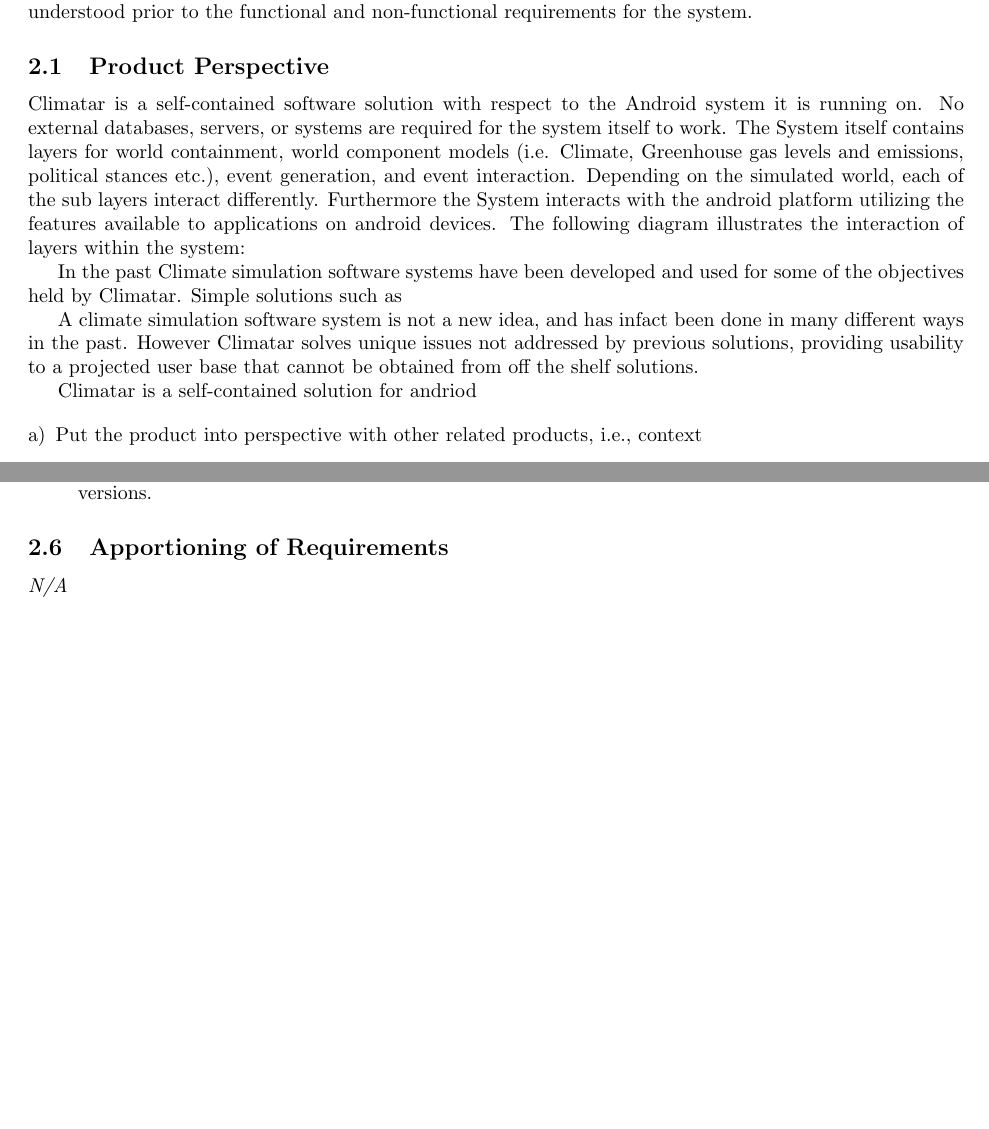
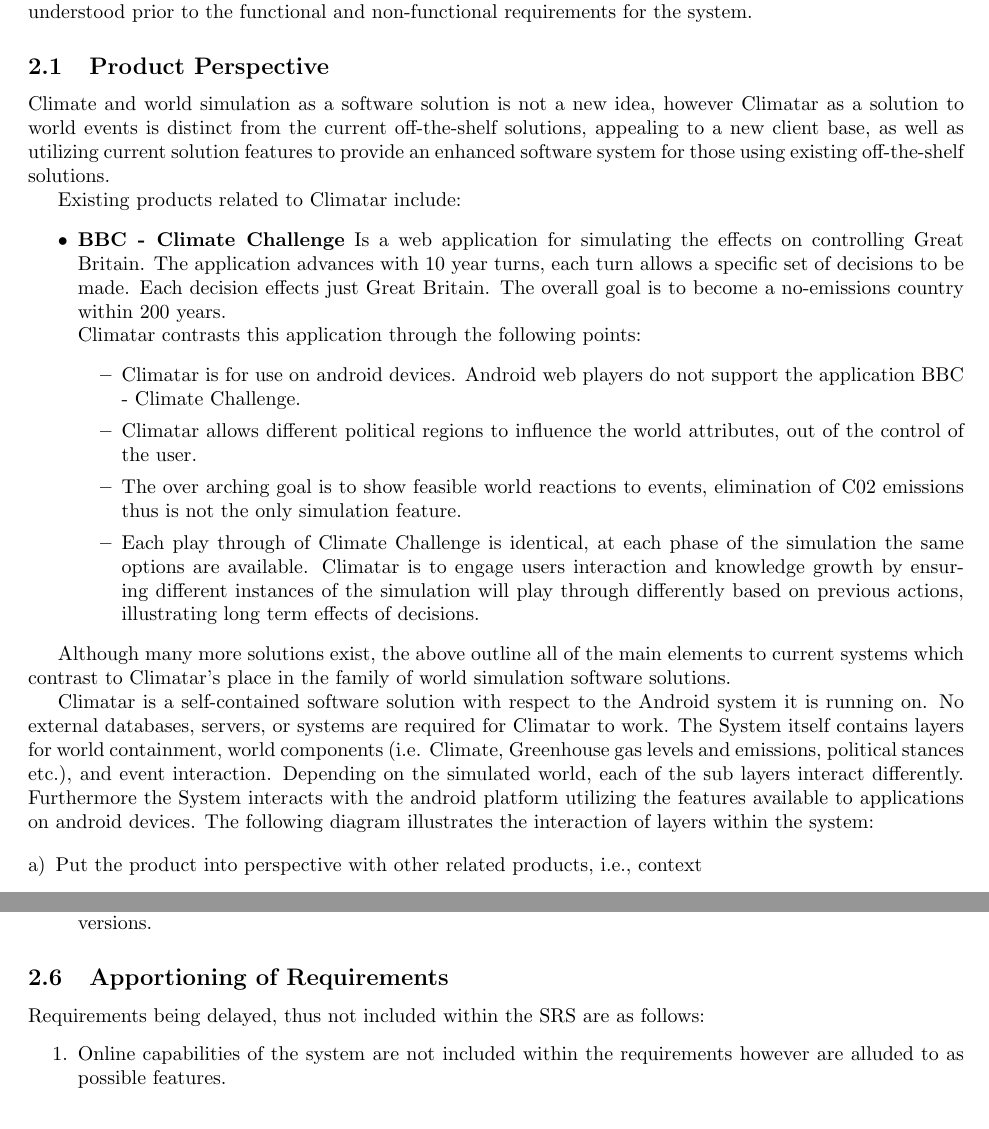
Before and after one commit to mcgeer/Climatar, a LaTeX document (Deliverable 1/SRS.tex): two parts of pages 2 and 3 of 10 before the commit and two parts of pages 2 and 4 of 10 after it, joined at a grey line, cut so that both start at the same text, the shorter picture padded with empty space. Compiled offline with pdfLaTeX.

Commit message:
2.1 updated, Incomplete, nearly done sec 2, added 2.1 figure unlinked

```diff
--- a/Deliverable 1/SRS.tex
+++ b/Deliverable 1/SRS.tex
@@ -12,6 +12,7 @@
 \usepackage{graphicx}
 \usepackage{extarrows}
 \usepackage{setspace}
+\usepackage{hyperref}
 %------------------------------------------------------------------------------
 
 % Header and Footer
@@ -89,15 +90,31 @@
 \subsection{Product Perspective}
 \label{sub:product_perspective}
 % Begin SubSection
-Climatar is a self-contained software solution with respect to the Android system it is running on. No external databases, servers, or systems are required for the system itself to work. The System itself contains layers for world containment, world component models (i.e. Climate, Greenhouse gas levels and emissions, political stances etc.), event generation, and event interaction. Depending on  the simulated world, each of the sub layers interact differently. Furthermore the System interacts with the android platform utilizing the features available to applications on android devices. The following diagram illustrates the interaction of layers within the system:
+
+Climate and world simulation as a software solution is not a new idea, however Climatar as a solution to world events is distinct from the current off-the-shelf solutions, appealing to a new client base, as well as utilizing current solution features to provide an enhanced software system for those using existing off-the-shelf solutions.
+
+Existing products related to Climatar include:
+\begin{itemize}
+	\item \textbf{BBC - Climate Challenge}
+	%LINK: http://www.bbc.co.uk/sn/hottopics/climatechange/climate_challenge/
+		Is a web application for simulating the effects on controlling Great Britain. The application advances with 10 year turns, each turn allows a specific set of decisions to be made. Each decision effects just Great Britain. The overall goal is to become a no-emissions country within 200 years. \\
+		Climatar contrasts this application through the following points:
+		\begin{itemize}
+			\item Climatar is for use on android devices. Android web players do not support the application BBC - Climate Challenge.
+			\item Climatar allows different political regions to influence the world attributes, out of the control of the user.
+			\item The over arching goal is to show feasible world reactions to events, elimination of C02 emissions thus is not the only simulation feature.
+			\item Each play through of Climate Challenge is identical, at each phase of the simulation the same options are available. Climatar is to engage users interaction and knowledge growth by ensuring different instances of the simulation will play through differently based on previous actions, illustrating long term effects of decisions.
+		\end{itemize}
+	%\item \textbf{http://www.bbc.co.uk/sn/hottopics/climatechange/climate_challenge/}
+	%\item \textbf{http://monash.edu/research/simple-climate-model/mscm/greb/cgi-bin/scny_i18n.py?scenario=28&variable=02&locale=EN&activetab=undefined}
+	%\item \textbf{https://play.google.com/store/apps/details?id=com.gz.EnergyWars}
+\end{itemize}
+
+Although many more solutions exist, the above outline all of the main elements to current systems which contrast to Climatar's place in the family of world simulation software solutions.
+
+Climatar is a self-contained software solution with respect to the Android system it is running on. No external databases, servers, or systems are required for Climatar to work. The System itself contains layers for world containment, world components (i.e. Climate, Greenhouse gas levels and emissions, political stances etc.), and event interaction. Depending on the simulated world, each of the sub layers interact differently. Furthermore the System interacts with the android platform utilizing the features available to applications on android devices. The following diagram illustrates the interaction of layers within the system:
 
 
-In the past Climate simulation software systems have been developed and used for some of the objectives held by Climatar. Simple solutions such as
-
-
-A climate simulation software system is not a new idea, and has infact been done in many different ways in the past. However Climatar solves unique issues not addressed by previous solutions, providing usability to a projected user base that cannot be obtained from off the shelf solutions.
-
-Climatar is a self-contained solution for andriod
 
 
 \begin{enumerate}[a)]
@@ -168,7 +185,10 @@
 \subsection{Apportioning of Requirements}
 \label{sub:apportioning_of_requirements}
 % Begin SubSection
-\textit{N/A}
+Requirements being delayed, thus not included within the SRS are as follows:
+\begin{enumerate}
+	\item Online capabilities of the system are not included within the requirements however are alluded to as possible features.
+\end{enumerate}
 % End SubSection
 
 % End Section
```
Also changed, not shown: Deliverable 1/SRS.pdf, Deliverable 1/figures/SRS_2.1.png (added).
